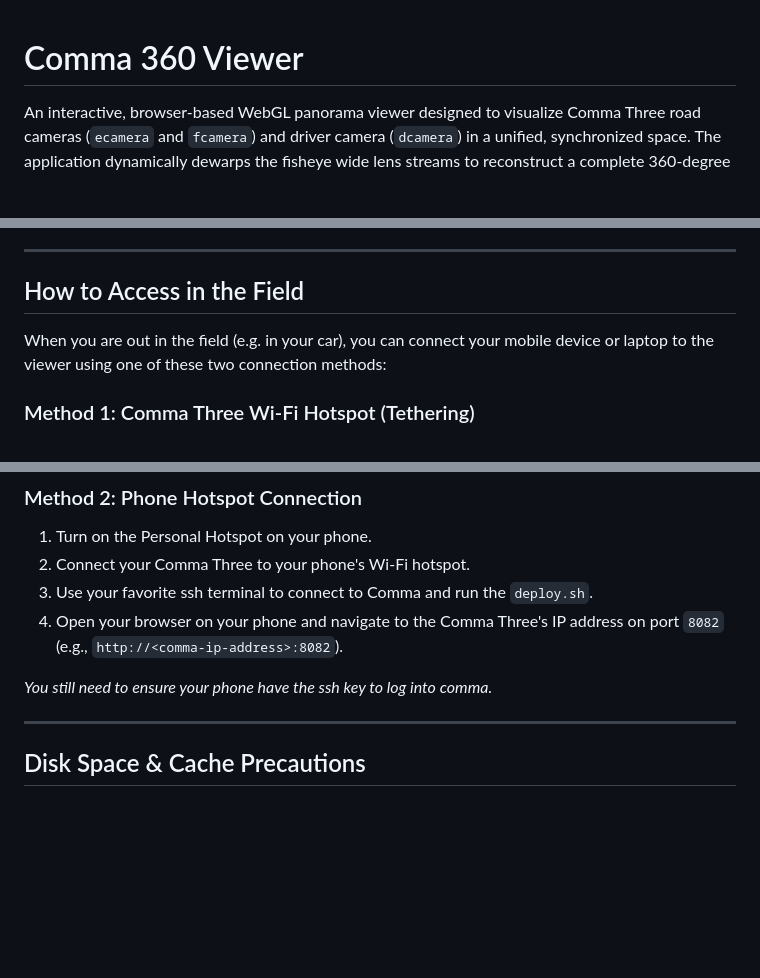
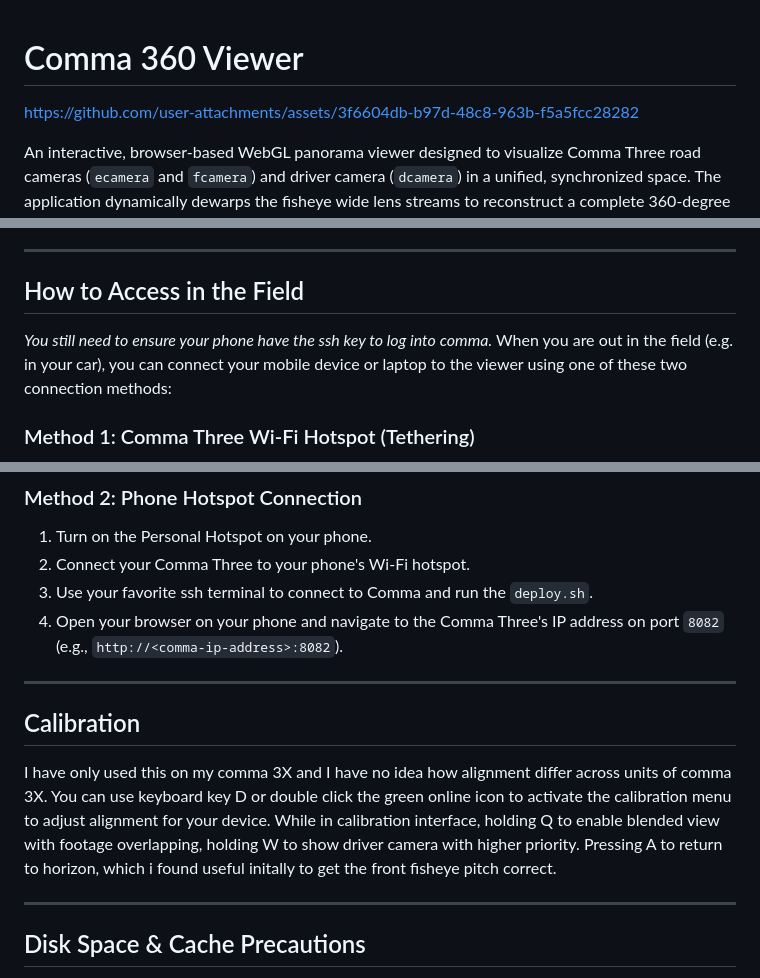
Before and after one commit to MingchenZhang/comma-360-viewer, a Markdown page: README.md, 3 parts joined by grey strips. Drawn GitHub-style; blank space fills up the shorter version.

```diff
--- a/README.md
+++ b/README.md
@@ -1,4 +1,8 @@
 # Comma 360 Viewer
+
+https://github.com/user-attachments/assets/3f6604db-b97d-48c8-963b-f5a5fcc28282
+
+
 
 An interactive, browser-based WebGL panorama viewer designed to visualize Comma Three road cameras (`ecamera` and `fcamera`) and driver camera (`dcamera`) in a unified, synchronized space. The application dynamically dewarps the fisheye wide lens streams to reconstruct a complete 360-degree interactive panorama with real-time HUD and synchronized audio playback.
 
@@ -32,6 +36,7 @@ If you do not have internet, the remote GitHub server won't be reachable. You ca
 
 ## How to Access in the Field
 
+*You still need to ensure your phone have the ssh key to log into comma.*
 When you are out in the field (e.g. in your car), you can connect your mobile device or laptop to the viewer using one of these two connection methods:
 
 ### Method 1: Comma Three Wi-Fi Hotspot (Tethering)
@@ -46,7 +51,12 @@ When you are out in the field (e.g. in your car), you can connect your mobile de
 3. Use your favorite ssh terminal to connect to Comma and run the `deploy.sh`.
 4. Open your browser on your phone and navigate to the Comma Three's IP address on port `8082` (e.g., `http://<comma-ip-address>:8082`).
 
-*You still need to ensure your phone have the ssh key to log into comma.*
+---
+
+## Calibration
+
+I have only used this on my comma 3X and I have no idea how alignment differ across units of comma 3X. You can use keyboard key D or double click the green online icon to activate the calibration menu to adjust alignment for your device.
+While in calibration interface, holding Q to enable blended view with footage overlapping, holding W to show driver camera with higher priority. Pressing A to return to horizon, which i found useful initally to get the front fisheye pitch correct.
 
 ---
 
```
